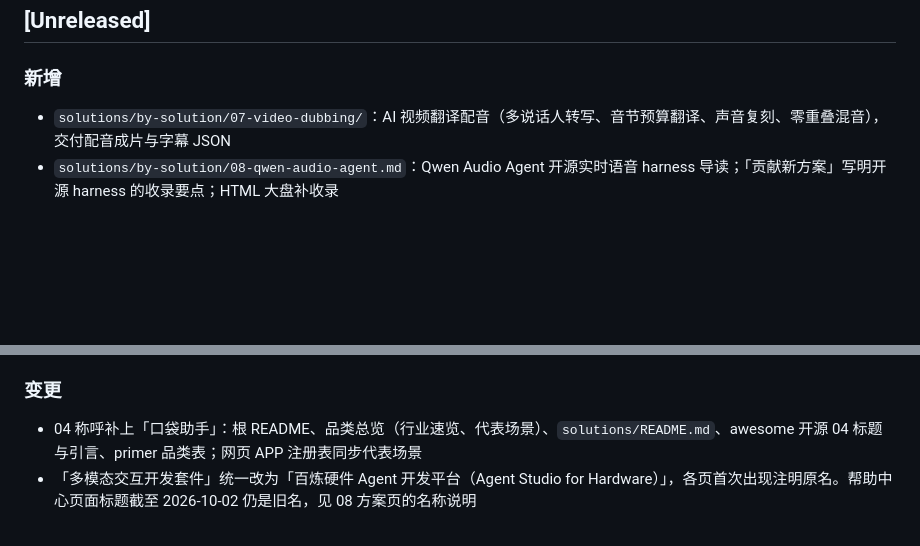
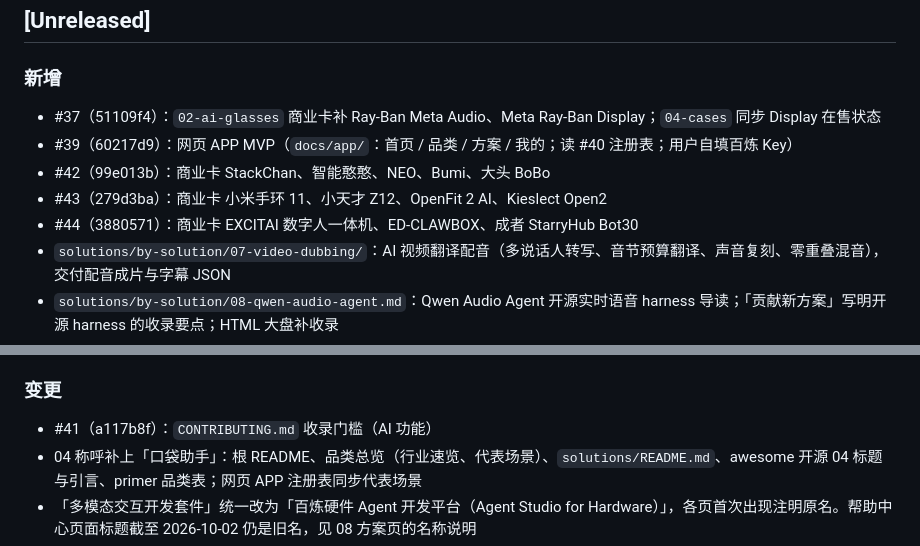
Before and after one commit to smile-xuc/aihw-starter, a Markdown page: CHANGELOG.md, 2 parts joined by grey strips. Drawn GitHub-style; blank space fills up the shorter version.

Commit message:
docs(changelog): 补记 #37/#39/#41–#44 (#52)
在 ## [Unreleased] 下按合并提交补事实条目。

Co-authored-by: Cursor Agent <cursoragent@cursor.com>
Co-authored-by: Bruce <smile-xuc@users.noreply.github.com>

```diff
--- a/CHANGELOG.md
+++ b/CHANGELOG.md
@@ -7,6 +7,11 @@
 
 ### 新增
 
+- #37（51109f4）：`02-ai-glasses` 商业卡补 Ray-Ban Meta Audio、Meta Ray-Ban Display；`04-cases` 同步 Display 在售状态
+- #39（60217d9）：网页 APP MVP（`docs/app/`：首页 / 品类 / 方案 / 我的；读 #40 注册表；用户自填百炼 Key）
+- #42（99e013b）：商业卡 StackChan、智能憨憨、NEO、Bumi、大头 BoBo
+- #43（279d3ba）：商业卡 小米手环 11、小天才 Z12、OpenFit 2 AI、Kieslect Open2
+- #44（3880571）：商业卡 EXCITAI 数字人一体机、ED-CLAWBOX、成者 StarryHub Bot30
 - `solutions/by-solution/07-video-dubbing/`：AI 视频翻译配音（多说话人转写、音节预算翻译、声音复刻、零重叠混音），交付配音成片与字幕 JSON
 - `solutions/by-solution/08-qwen-audio-agent.md`：Qwen Audio Agent 开源实时语音 harness 导读；「贡献新方案」写明开源 harness 的收录要点；HTML 大盘补收录
 - Lemonade：awesome 04 开源卡与 HTML 大盘、`06-edge-hybrid.md` §2.1、04 技术方案互链；方案总览 06 行指向这一层；04 商业判断增加「维护者判断（2026-10）」
@@ -31,6 +36,7 @@
 
 ### 变更
 
+- #41（a117b8f）：`CONTRIBUTING.md` 收录门槛（AI 功能）
 - 04 称呼补上「口袋助手」：根 README、品类总览（行业速览、代表场景）、`solutions/README.md`、awesome 开源 04 标题与引言、primer 品类表；网页 APP 注册表同步代表场景
 - 「多模态交互开发套件」统一改为「百炼硬件 Agent 开发平台（Agent Studio for Hardware）」，各页首次出现注明原名。帮助中心页面标题截至 2026-10-02 仍是旧名，见 08 方案页的名称说明
 - 02 / 04 / 06 / 07 技术方案补「随身入口派活给云端或家里电脑上的 Agent」，链回根 README 亮点表
```
